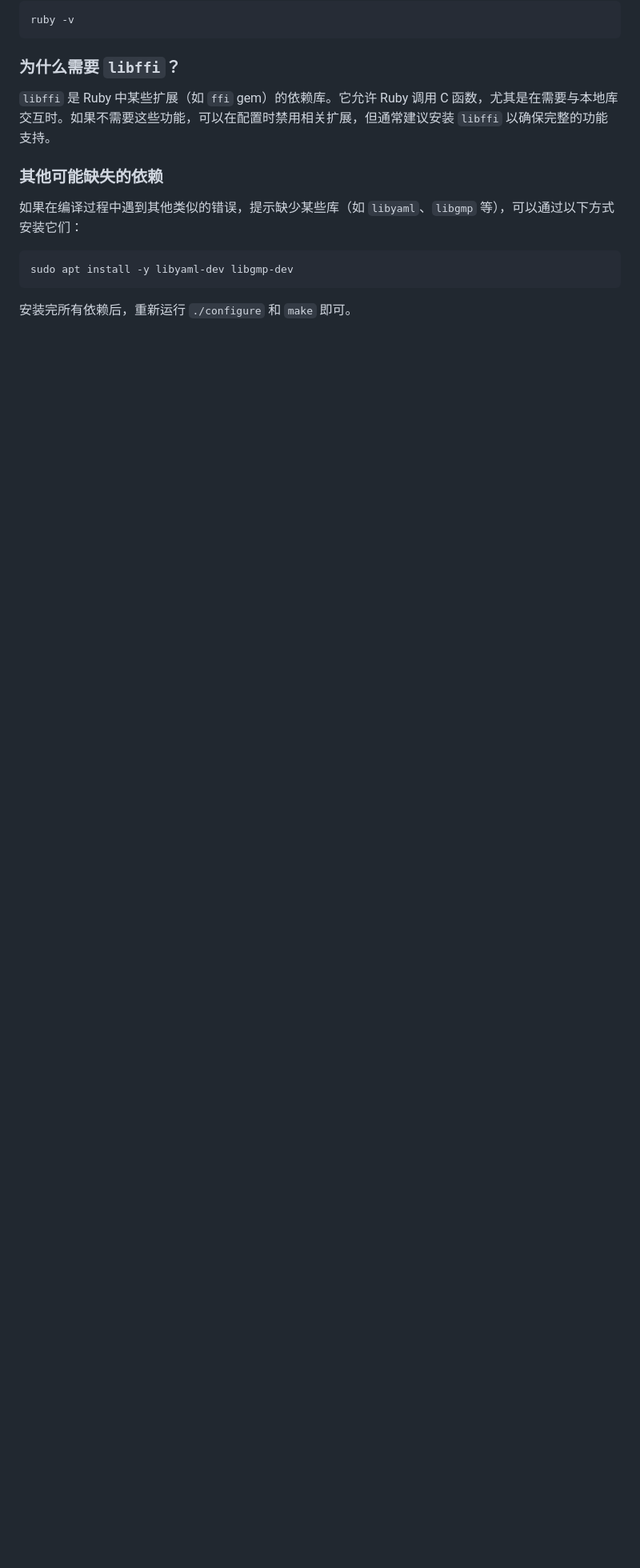
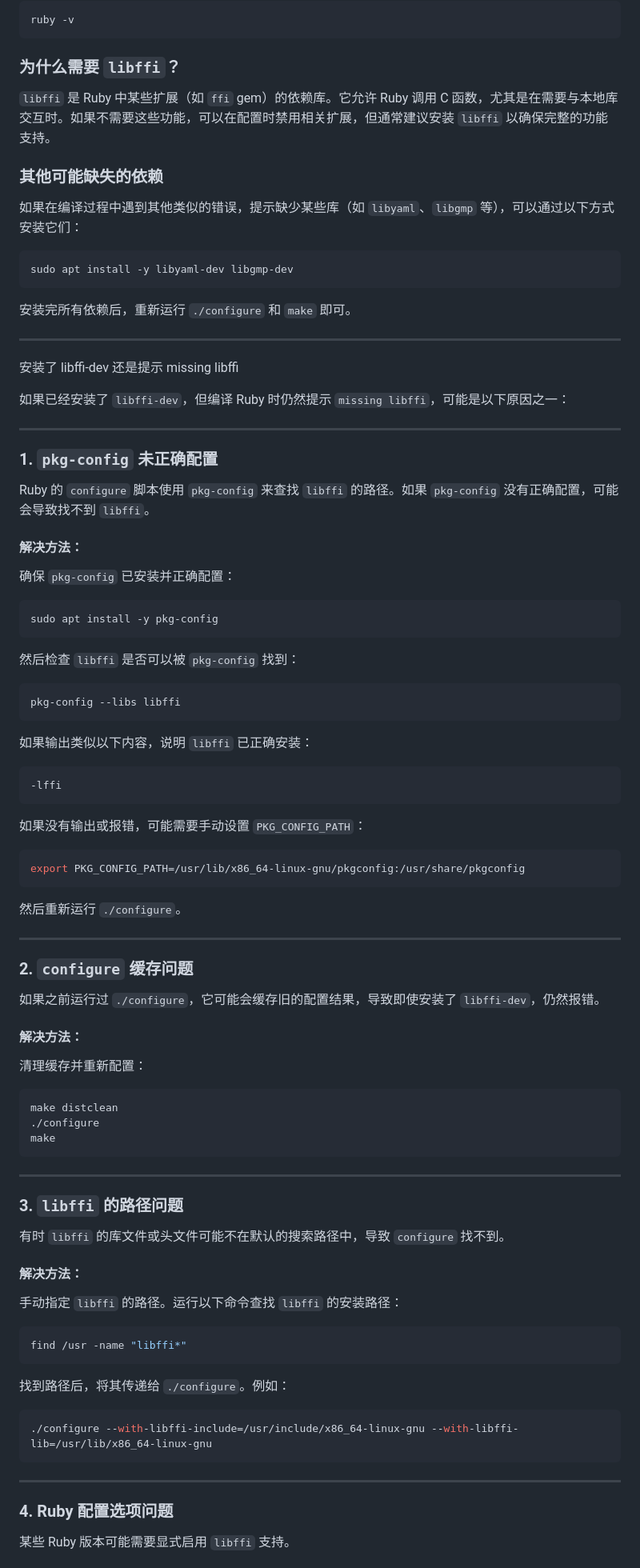
Before and after one commit to jejujiang/jejujiang.github.io, a Markdown page: ruby.md, the part around the change printed below. Shown: that part at 80% size. Drawn GitHub-style; blank space fills up the shorter version.

````diff
--- a/ruby.md
+++ b/ruby.md
@@ -153,3 +153,78 @@ sudo apt install -y libyaml-dev libgmp-dev
 ```
 
 安装完所有依赖后，重新运行 `./configure` 和 `make` 即可。
+
+---
+安装了 libffi-dev 还是提示 missing libffi
+
+如果已经安装了 `libffi-dev`，但编译 Ruby 时仍然提示 `missing libffi`，可能是以下原因之一：
+
+---
+
+### 1. **`pkg-config` 未正确配置**
+Ruby 的 `configure` 脚本使用 `pkg-config` 来查找 `libffi` 的路径。如果 `pkg-config` 没有正确配置，可能会导致找不到 `libffi`。
+
+#### 解决方法：
+确保 `pkg-config` 已安装并正确配置：
+
+```bash
+sudo apt install -y pkg-config
+```
+
+然后检查 `libffi` 是否可以被 `pkg-config` 找到：
+
+```bash
+pkg-config --libs libffi
+```
+
+如果输出类似以下内容，说明 `libffi` 已正确安装：
+
+```
+-lffi
+```
+
+如果没有输出或报错，可能需要手动设置 `PKG_CONFIG_PATH`：
+
+```bash
+export PKG_CONFIG_PATH=/usr/lib/x86_64-linux-gnu/pkgconfig:/usr/share/pkgconfig
+```
+
+然后重新运行 `./configure`。
+
+---
+
+### 2. **`configure` 缓存问题**
+如果之前运行过 `./configure`，它可能会缓存旧的配置结果，导致即使安装了 `libffi-dev`，仍然报错。
+
+#### 解决方法：
+清理缓存并重新配置：
+
+```bash
+make distclean
+./configure
+make
+```
+
+---
+
+### 3. **`libffi` 的路径问题**
+有时 `libffi` 的库文件或头文件可能不在默认的搜索路径中，导致 `configure` 找不到。
+
+#### 解决方法：
+手动指定 `libffi` 的路径。运行以下命令查找 `libffi` 的安装路径：
+
+```bash
+find /usr -name "libffi*"
+```
+
+找到路径后，将其传递给 `./configure`。例如：
+
+```bash
+./configure --with-libffi-include=/usr/include/x86_64-linux-gnu --with-libffi-lib=/usr/lib/x86_64-linux-gnu
+```
+
+---
+
+### 4. **Ruby 配置选项问题**
+某些 Ruby 版本可能需要显式启用 `libffi` 支持。
+
````
Also changed, not shown: other parts of ruby.md (+82 -0 lines).
